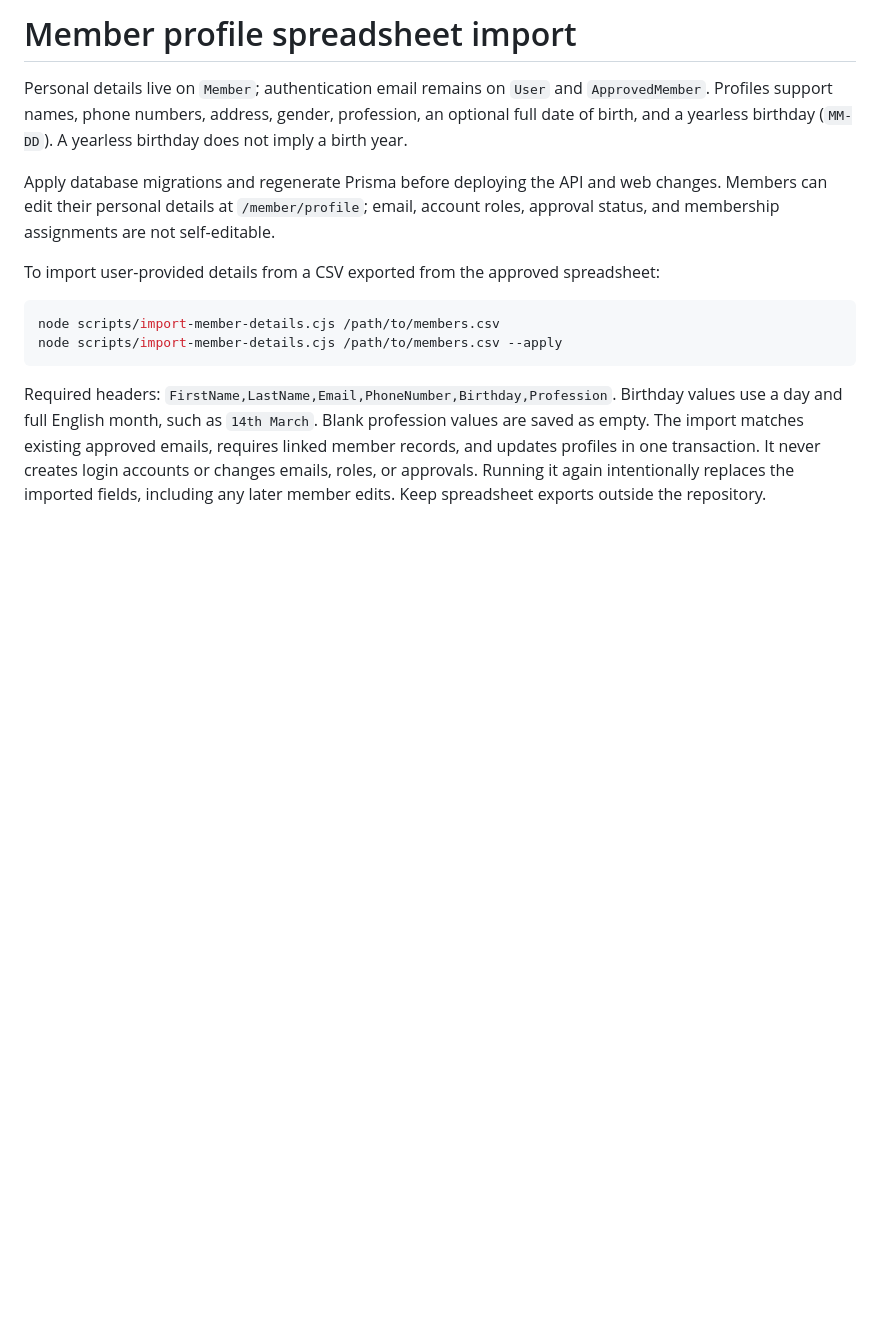
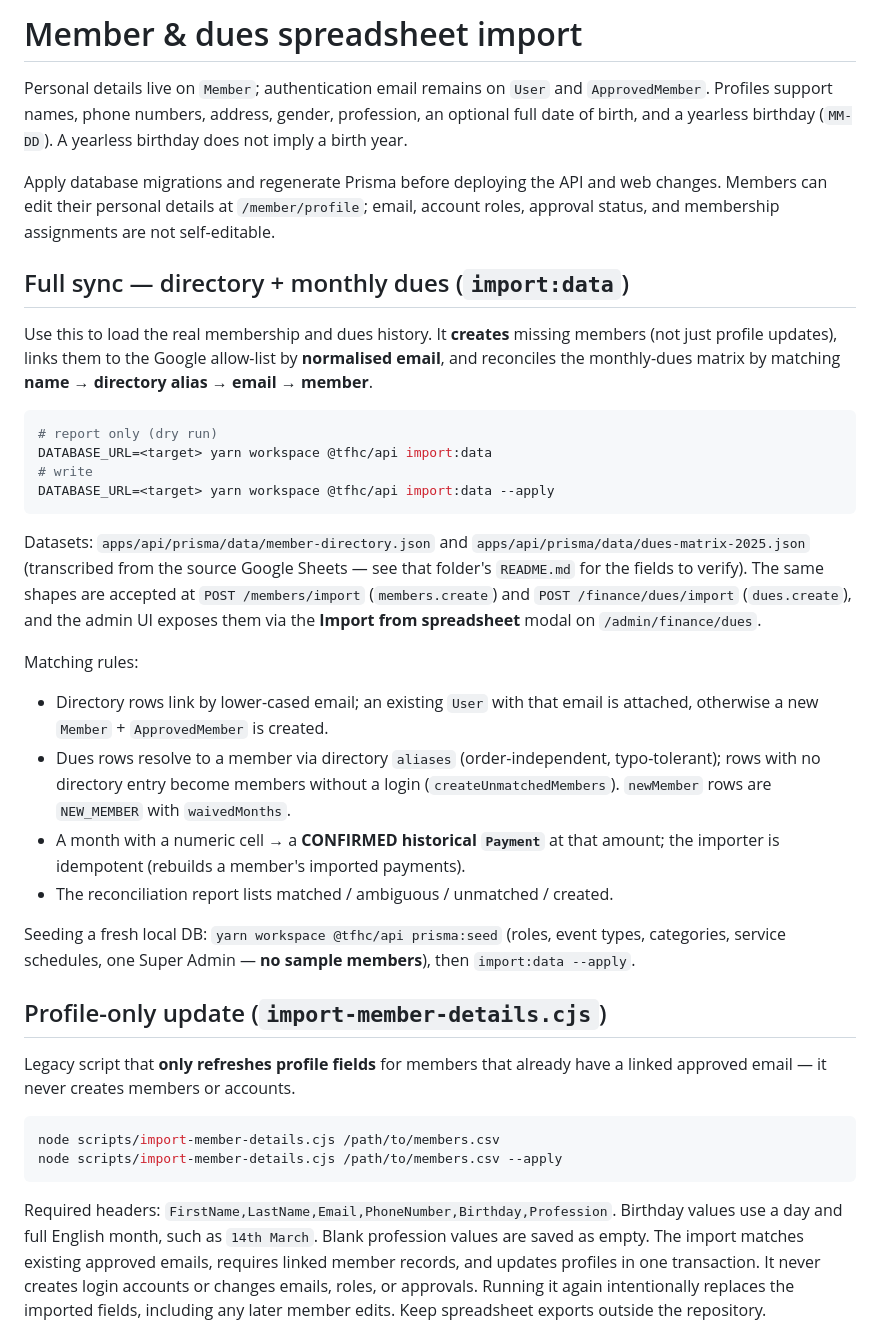
Before and after one commit to Eseglory/tfhc-orderliness-web, a Markdown page: docs/MEMBER_PROFILE_IMPORT.md, the part around the change. GitHub-like rendering; blank space fills up the shorter version.

Commit message:
docs: document the directory + dues import flow; verify reconciled tree
After merging the concurrent-session changes, verified the whole build
end to end on a clean checkout:
- shared 33/33, api unit 34/34, api integration 106/106, web build+lint clean
- fresh DB -> prisma:seed -> import:data --apply: 36 members, 12 dues periods,
  420 assignments, 266 historical payments, ₦846k expected / ₦590.5k collected
- all 23 admin routes load with no 5xx; recurring generator produces upcoming
  events on boot; /me/finance/* returns real data

MEMBER_PROFILE_IMPORT.md now covers `import:data` (full sync) alongside the
legacy profile-only script.

Co-Authored-By: Claude Sonnet 5 <noreply@anthropic.com>

````diff
--- a/docs/MEMBER_PROFILE_IMPORT.md
+++ b/docs/MEMBER_PROFILE_IMPORT.md
@@ -1,10 +1,48 @@
-# Member profile spreadsheet import
+# Member & dues spreadsheet import
 
 Personal details live on `Member`; authentication email remains on `User` and `ApprovedMember`. Profiles support names, phone numbers, address, gender, profession, an optional full date of birth, and a yearless birthday (`MM-DD`). A yearless birthday does not imply a birth year.
 
 Apply database migrations and regenerate Prisma before deploying the API and web changes. Members can edit their personal details at `/member/profile`; email, account roles, approval status, and membership assignments are not self-editable.
 
-To import user-provided details from a CSV exported from the approved spreadsheet:
+## Full sync — directory + monthly dues (`import:data`)
+
+Use this to load the real membership and dues history. It **creates** missing
+members (not just profile updates), links them to the Google allow-list by
+**normalised email**, and reconciles the monthly-dues matrix by matching **name →
+directory alias → email → member**.
+
+```sh
+# report only (dry run)
+DATABASE_URL=<target> yarn workspace @tfhc/api import:data
+# write
+DATABASE_URL=<target> yarn workspace @tfhc/api import:data --apply
+```
+
+Datasets: `apps/api/prisma/data/member-directory.json` and
+`apps/api/prisma/data/dues-matrix-2025.json` (transcribed from the source Google
+Sheets — see that folder's `README.md` for the fields to verify). The same shapes
+are accepted at `POST /members/import` (`members.create`) and
+`POST /finance/dues/import` (`dues.create`), and the admin UI exposes them via the
+**Import from spreadsheet** modal on `/admin/finance/dues`.
+
+Matching rules:
+- Directory rows link by lower-cased email; an existing `User` with that email is
+  attached, otherwise a new `Member` + `ApprovedMember` is created.
+- Dues rows resolve to a member via directory `aliases` (order-independent,
+  typo-tolerant); rows with no directory entry become members without a login
+  (`createUnmatchedMembers`). `newMember` rows are `NEW_MEMBER` with `waivedMonths`.
+- A month with a numeric cell → a **CONFIRMED historical `Payment`** at that
+  amount; the importer is idempotent (rebuilds a member's imported payments).
+- The reconciliation report lists matched / ambiguous / unmatched / created.
+
+Seeding a fresh local DB: `yarn workspace @tfhc/api prisma:seed` (roles, event
+types, categories, service schedules, one Super Admin — **no sample members**),
+then `import:data --apply`.
+
+## Profile-only update (`import-member-details.cjs`)
+
+Legacy script that **only refreshes profile fields** for members that already
+have a linked approved email — it never creates members or accounts.
 
 ```sh
 node scripts/import-member-details.cjs /path/to/members.csv
````
